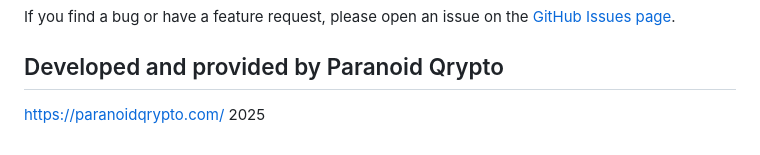
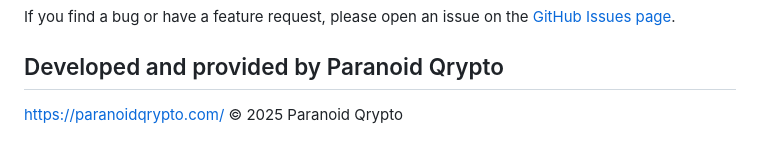
Before and after one commit to paranoid-qrypto/xrp-airgap-bridge, a Markdown page: README.md, the part around the change. GitHub-like rendering.

```diff
--- a/README.md
+++ b/README.md
@@ -130,4 +130,4 @@ If you find a bug or have a feature request, please open an issue on the [GitHub
 ## Developed and provided by Paranoid Qrypto
 
 [https://paranoidqrypto.com/](https://paranoidqrypto.com)
-2025
+© 2025 Paranoid Qrypto
```
